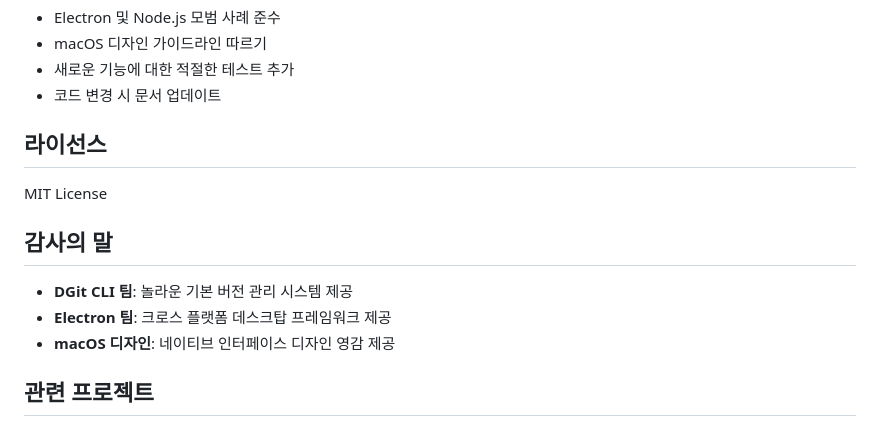
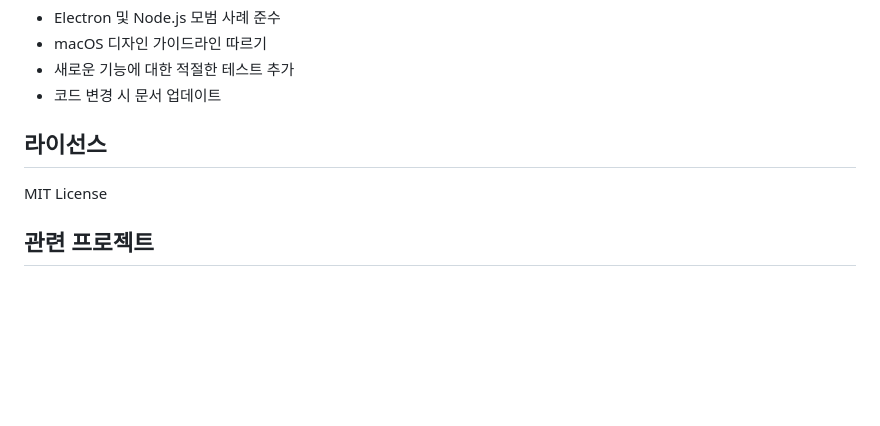
Before and after one commit to 3pxTeam/DGIT-MAC, a Markdown page: README.md, the part around the change. GitHub-like rendering; blank space fills up the shorter version.

```diff
--- a/README.md
+++ b/README.md
@@ -222,12 +222,6 @@ dgit --version
 
 MIT License
 
-## 감사의 말
-
-- **DGit CLI 팀**: 놀라운 기본 버전 관리 시스템 제공
-- **Electron 팀**: 크로스 플랫폼 데스크탑 프레임워크 제공
-- **macOS 디자인**: 네이티브 인터페이스 디자인 영감 제공
-
 ## 관련 프로젝트
 
 - [DGit CLI](https://github.com/3pxTeam/DGIT-CLI) - 핵심 CLI 도구
```
